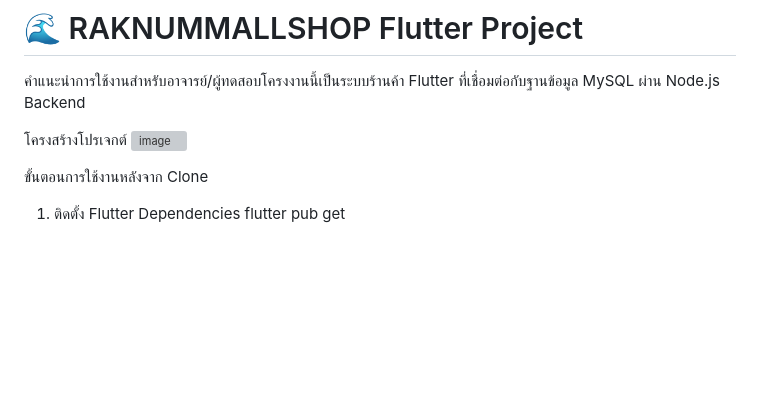
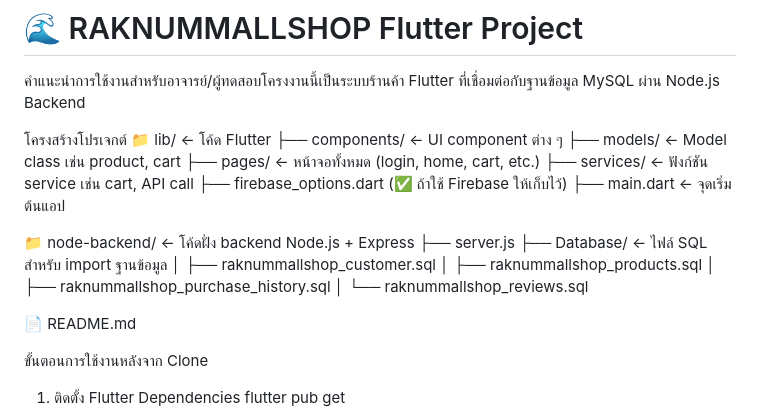
Before and after one commit to siratheenext/MobileProject, a Markdown page: README.md, the part around the change. Rendered like a GitHub page; blank space fills up the shorter version; grey boxes are pictures that could not be loaded.

```diff
--- a/README.md
+++ b/README.md
@@ -3,7 +3,23 @@
 คำแนะนำการใช้งานสำหรับอาจารย์/ผู้ทดสอบโครงงานนี้เป็นระบบร้านค้า Flutter ที่เชื่อมต่อกับฐานข้อมูล MySQL ผ่าน Node.js Backend
 
 โครงสร้างโปรเจกต์
-![image](https://github.com/user-attachments/assets/6c6ef8cc-a57c-43fb-8b1e-a8f4fa5bbd10)
+📁 lib/                  ← โค้ด Flutter
+├── components/         ← UI component ต่าง ๆ
+├── models/             ← Model class เช่น product, cart
+├── pages/              ← หน้าจอทั้งหมด (login, home, cart, etc.)
+├── services/           ← ฟังก์ชัน service เช่น cart, API call
+├── firebase_options.dart (✅ ถ้าใช้ Firebase ให้เก็บไว้)
+├── main.dart           ← จุดเริ่มต้นแอป
+
+📁 node-backend/         ← โค้ดฝั่ง backend Node.js + Express
+├── server.js
+├── Database/           ← ไฟล์ SQL สำหรับ import ฐานข้อมูล
+│   ├── raknummallshop_customer.sql
+│   ├── raknummallshop_products.sql
+│   ├── raknummallshop_purchase_history.sql
+│   └── raknummallshop_reviews.sql
+
+📄 README.md
 
 
 ขั้นตอนการใช้งานหลังจาก Clone
```
